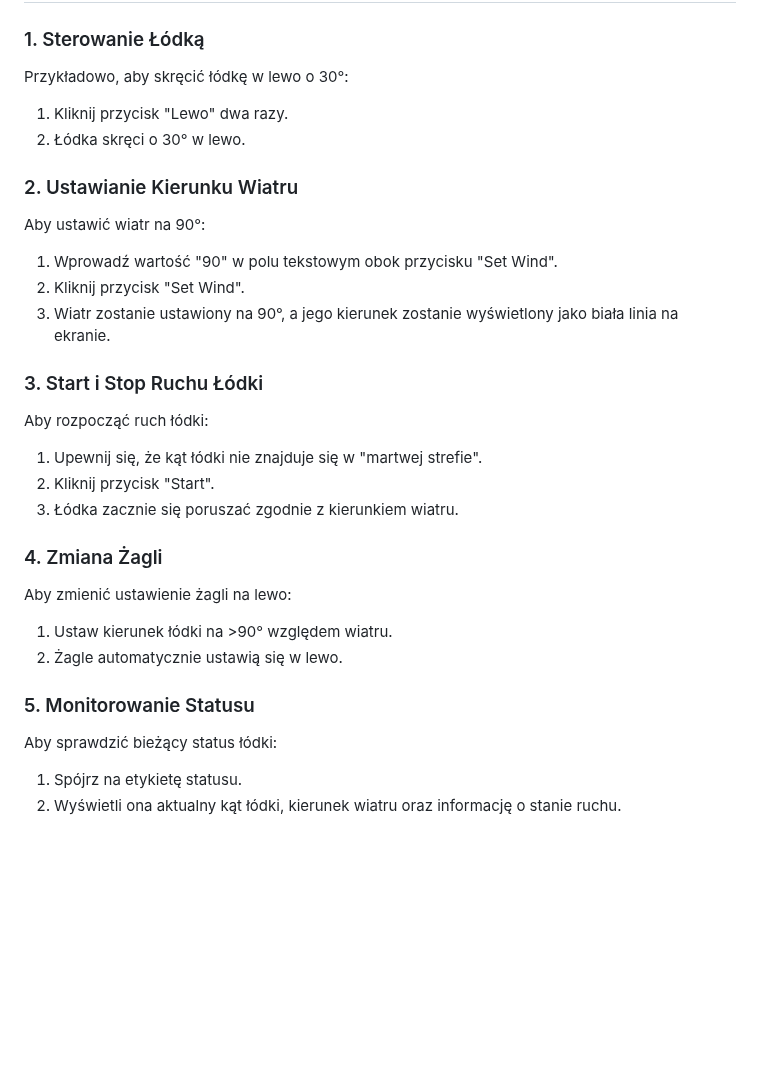
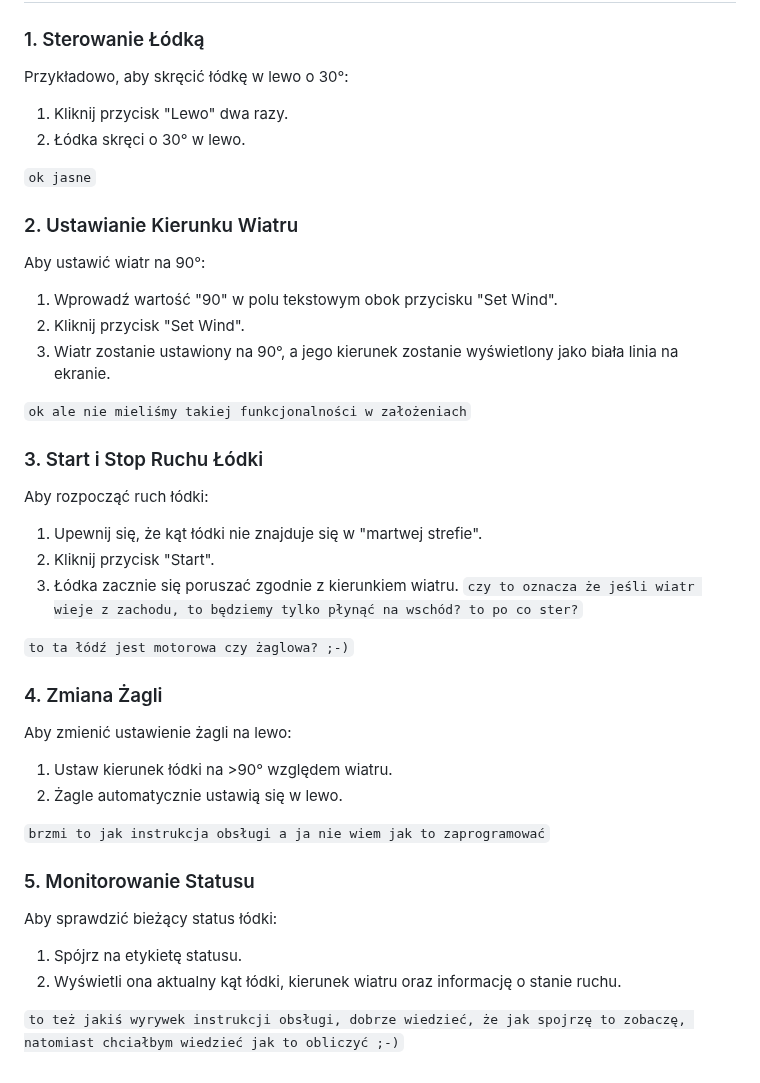
Before and after one commit to marcin-filipiak/test_wspolpracy, a Markdown page: RobertSzczotka/Lodka.md, the part around one of its changes. Rendered like a GitHub page; blank space fills up the shorter version.

````diff
--- a/RobertSzczotka/Lodka.md
+++ b/RobertSzczotka/Lodka.md
@@ -67,24 +72,34 @@ Przykładowo, aby skręcić łódkę w lewo o 30°:
 1. Kliknij przycisk "Lewo" dwa razy.
 2. Łódka skręci o 30° w lewo.
 
+```ok jasne```
+
 ### 2. Ustawianie Kierunku Wiatru
 Aby ustawić wiatr na 90°:
 1. Wprowadź wartość "90" w polu tekstowym obok przycisku "Set Wind".
 2. Kliknij przycisk "Set Wind".
 3. Wiatr zostanie ustawiony na 90°, a jego kierunek zostanie wyświetlony jako biała linia na ekranie.
 
+```ok ale nie mieliśmy takiej funkcjonalności w założeniach```
+
 ### 3. Start i Stop Ruchu Łódki
 Aby rozpocząć ruch łódki:
 1. Upewnij się, że kąt łódki nie znajduje się w "martwej strefie".
 2. Kliknij przycisk "Start".
-3. Łódka zacznie się poruszać zgodnie z kierunkiem wiatru.
+3. Łódka zacznie się poruszać zgodnie z kierunkiem wiatru. ```czy to oznacza że jeśli wiatr wieje z zachodu, to będziemy tylko płynąć na wschód? to po co ster?```
+
+```to ta łódź jest motorowa czy żaglowa? ;-)```
 
 ### 4. Zmiana Żagli
 Aby zmienić ustawienie żagli na lewo:
 1. Ustaw kierunek łódki na >90° względem wiatru.
 2. Żagle automatycznie ustawią się w lewo.
 
+```brzmi to jak instrukcja obsługi a ja nie wiem jak to zaprogramować```
+
 ### 5. Monitorowanie Statusu
 Aby sprawdzić bieżący status łódki:
 1. Spójrz na etykietę statusu.
 2. Wyświetli ona aktualny kąt łódki, kierunek wiatru oraz informację o stanie ruchu.
+
+```to też jakiś wyrywek instrukcji obsługi, dobrze wiedzieć, że jak spojrzę to zobaczę, natomiast chciałbym wiedzieć jak to obliczyć ;-)```
````
Also changed, not shown: other parts of RobertSzczotka/Lodka.md (+18 -13 lines).
